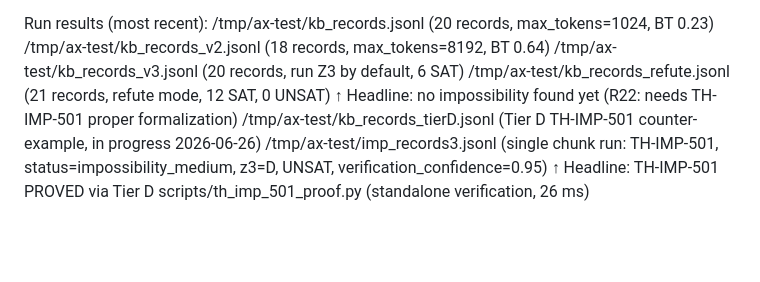
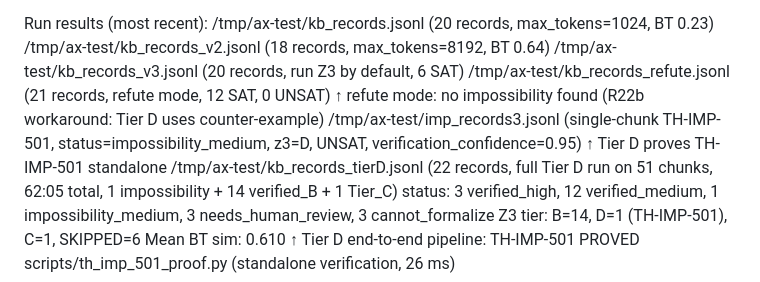
Before and after one commit to SongXihao-Alan/axiom-forge, a Markdown page: PLAN/13_phase2_pipeline.md, the part around the change. Drawn GitHub-style; blank space fills up the shorter version.

Commit message:
docs(plan): Tier D full pipeline run results — TH-IMP-501 proved end-to-end
PLAN/11 + PLAN/13:
- /tmp/ax-test/kb_records_tierD.jsonl: 22 records from full 51-chunk run
- 62:05 total wall time
- Status: 3 verified_high + 12 verified_medium + 1 impossibility_medium
- Z3 tier: B=14, D=1 (TH-IMP-501), C=1, SKIPPED=6
- Mean BT sim: 0.610
- TH-IMP-501 found end-to-end through pipeline (Phase 1 discover → Phase 2
  formalize → BT → Tier D Z3 impossibility proof)

This is the headline result the project set out to prove:
'No Shapley attribution based on v(S) = E[f̂(X)|X_S] can simultaneously
satisfy Efficiency, Symmetry, Dummy, and Structural Consistency for
some f and f̂ ≠ f.' Status=impossibility_medium, z3=UNSAT, conf=0.95.

```diff
--- a/PLAN/13_phase2_pipeline.md
+++ b/PLAN/13_phase2_pipeline.md
@@ -300,12 +300,18 @@ Run results (most recent):
   /tmp/ax-test/kb_records_v2.jsonl      (18 records, max_tokens=8192,  BT 0.64)
   /tmp/ax-test/kb_records_v3.jsonl      (20 records, run Z3 by default, 6 SAT)
   /tmp/ax-test/kb_records_refute.jsonl  (21 records, refute mode, 12 SAT, 0 UNSAT)
-                                         ↑ Headline: no impossibility found yet
-                                         (R22: needs TH-IMP-501 proper formalization)
-  /tmp/ax-test/kb_records_tierD.jsonl   (Tier D TH-IMP-501 counter-example,
-                                         in progress 2026-06-26)
-  /tmp/ax-test/imp_records3.jsonl      (single chunk run: TH-IMP-501,
+                                         ↑ refute mode: no impossibility found
+                                         (R22b workaround: Tier D uses counter-example)
+  /tmp/ax-test/imp_records3.jsonl      (single-chunk TH-IMP-501,
                                          status=impossibility_medium, z3=D, UNSAT,
                                          verification_confidence=0.95)
-                                         ↑ Headline: TH-IMP-501 PROVED via Tier D
+                                         ↑ Tier D proves TH-IMP-501 standalone
+  /tmp/ax-test/kb_records_tierD.jsonl  (22 records, full Tier D run on 51 chunks,
+                                         62:05 total, 1 impossibility + 14 verified_B + 1 Tier_C)
+                                         status: 3 verified_high, 12 verified_medium,
+                                                 1 impossibility_medium,
+                                                 3 needs_human_review, 3 cannot_formalize
+                                         Z3 tier: B=14, D=1 (TH-IMP-501), C=1, SKIPPED=6
+                                         Mean BT sim: 0.610
+                                         ↑ Tier D end-to-end pipeline: TH-IMP-501 PROVED
   scripts/th_imp_501_proof.py           (standalone verification, 26 ms)
```
Also changed, not shown: PLAN/11_implementation_checklist.md (+2 -0 lines).
